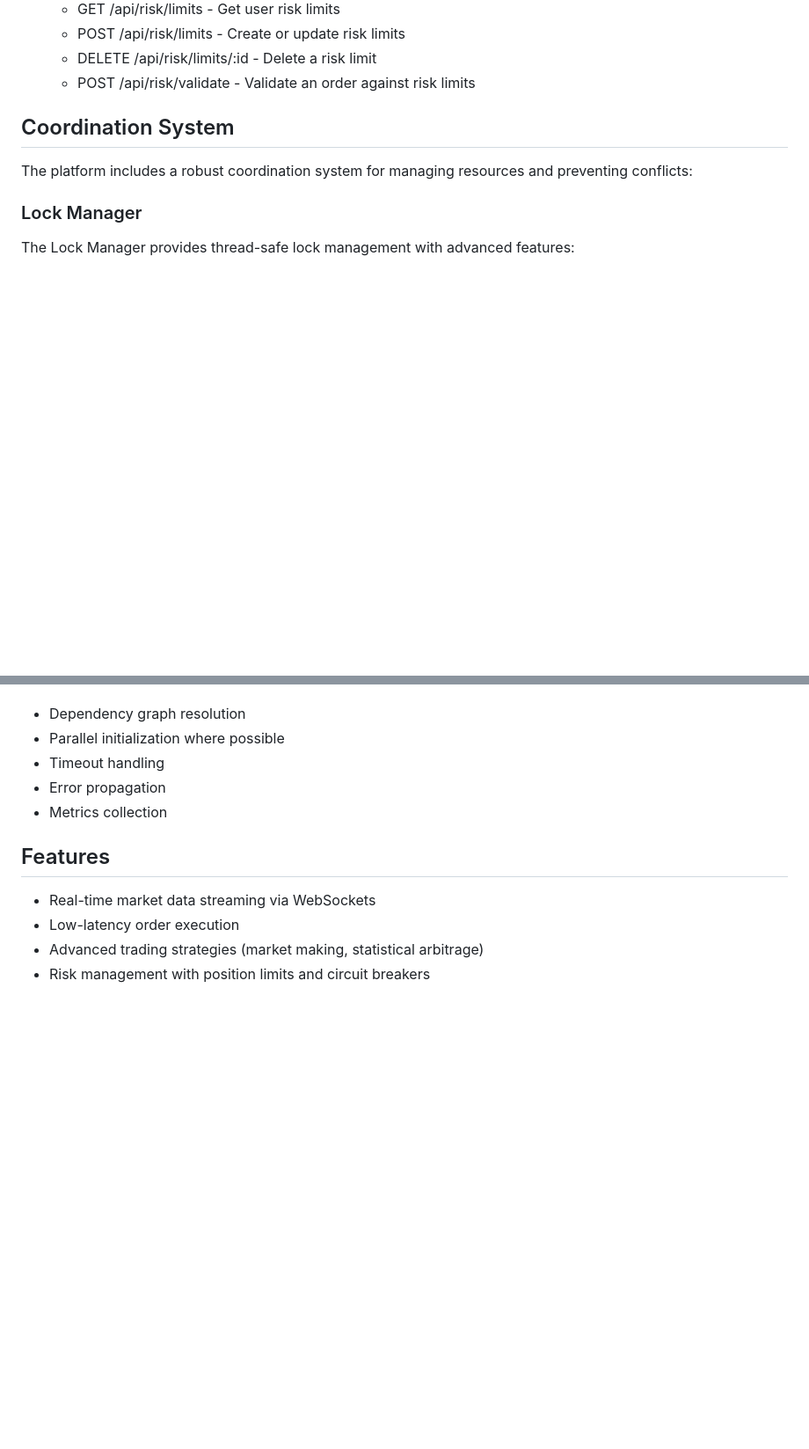
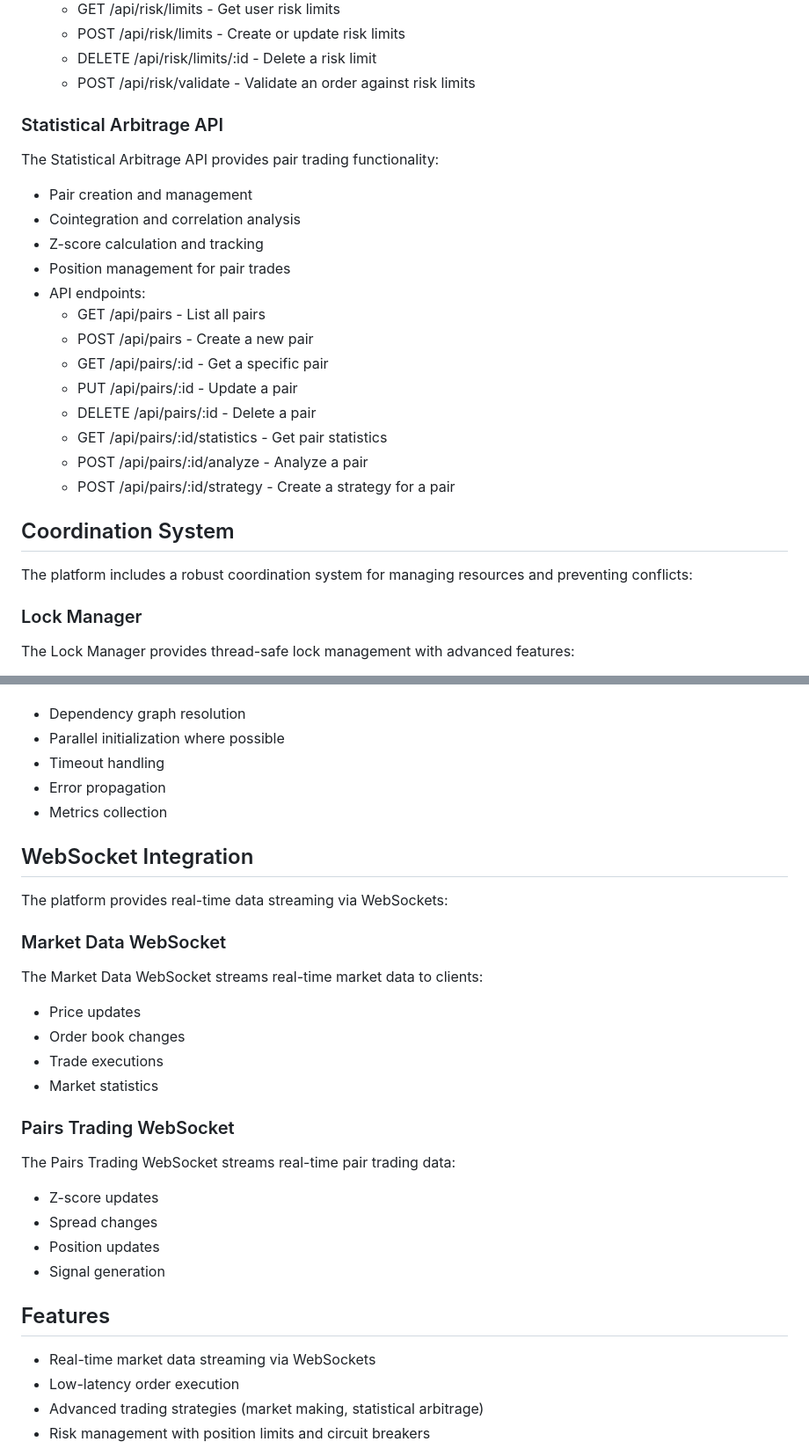
Before and after one commit to abdoElHodaky/tradSys, a Markdown page: README.md, 2 parts joined by grey strips. Shown at 88% size. Rendered like a GitHub page; blank space fills up the shorter version.

Commit message:
Update README.md with improved documentation and structure (#76)
Co-authored-by: codegen-sh[bot] <131295404+codegen-sh[bot]@users.noreply.github.com>
Co-authored-by: AbdElrhman ElHodaky <abdo.arh38@yahoo.com>

```diff
--- a/README.md
+++ b/README.md
@@ -67,6 +68,24 @@ The Risk Management API provides risk control and position management:
   - POST /api/risk/limits - Create or update risk limits
   - DELETE /api/risk/limits/:id - Delete a risk limit
   - POST /api/risk/validate - Validate an order against risk limits
+
+### Statistical Arbitrage API
+
+The Statistical Arbitrage API provides pair trading functionality:
+
+- Pair creation and management
+- Cointegration and correlation analysis
+- Z-score calculation and tracking
+- Position management for pair trades
+- API endpoints:
+  - GET /api/pairs - List all pairs
+  - POST /api/pairs - Create a new pair
+  - GET /api/pairs/:id - Get a specific pair
+  - PUT /api/pairs/:id - Update a pair
+  - DELETE /api/pairs/:id - Delete a pair
+  - GET /api/pairs/:id/statistics - Get pair statistics
+  - POST /api/pairs/:id/analyze - Analyze a pair
+  - POST /api/pairs/:id/strategy - Create a strategy for a pair
 
 ## Coordination System
 
@@ -191,6 +210,28 @@ The Initialization Manager handles component initialization with dependency reso
 - Error propagation
 - Metrics collection
 
+## WebSocket Integration
+
+The platform provides real-time data streaming via WebSockets:
+
+### Market Data WebSocket
+
+The Market Data WebSocket streams real-time market data to clients:
+
+- Price updates
+- Order book changes
+- Trade executions
+- Market statistics
+
+### Pairs Trading WebSocket
+
+The Pairs Trading WebSocket streams real-time pair trading data:
+
+- Z-score updates
+- Spread changes
+- Position updates
+- Signal generation
+
 ## Features
 
 - Real-time market data streaming via WebSockets
```
Also changed, not shown: other parts of README.md (+6 -1 lines).
